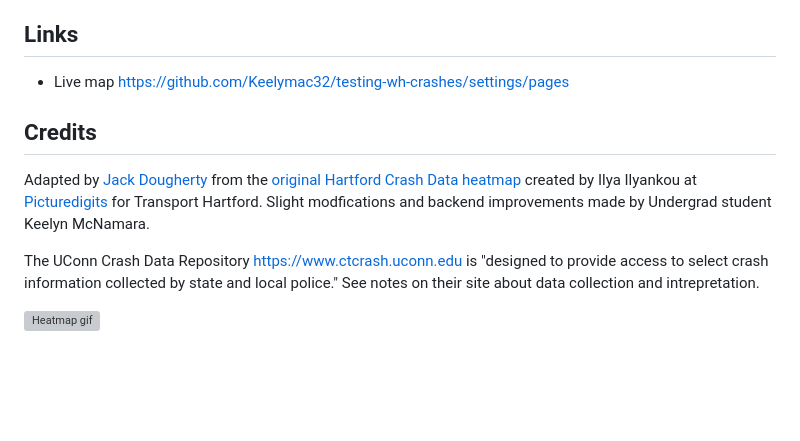
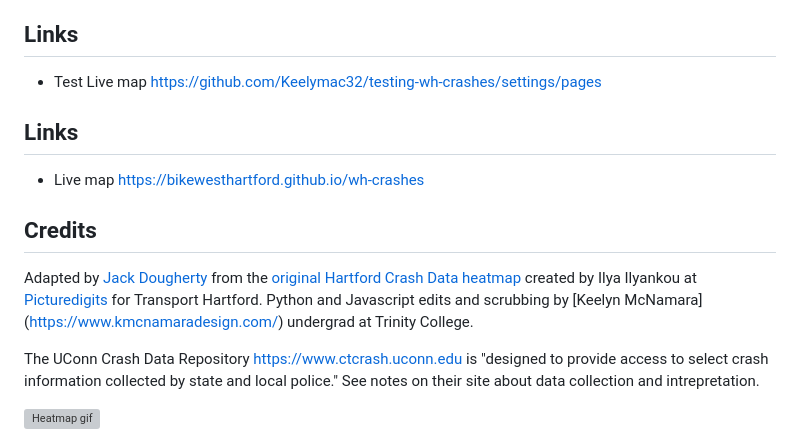
Before and after one commit to Keelymac32/testing-wh-crashes, a Markdown page: README.md, the part around the change printed below. Rendered like a GitHub page; blank space fills up the shorter version; grey boxes are pictures that could not be loaded.

```diff
--- a/README.md
+++ b/README.md
@@ -3,10 +3,13 @@
 Data visualization of motor vehicle crashes in West Hartford CT from 2015 to present, displaying pre-processed data from UConn Crash Data Repository
 
 ## Links
-- Live map https://github.com/Keelymac32/testing-wh-crashes/settings/pages
+- Test Live map https://github.com/Keelymac32/testing-wh-crashes/settings/pages
+
+## Links
+- Live map https://bikewesthartford.github.io/wh-crashes
 
 ## Credits
-Adapted by [Jack Dougherty](https://jackdougherty.org) from the [original Hartford Crash Data heatmap](https://github.com/Picturedigits/hartford-crashes) created by Ilya Ilyankou at [Picturedigits](https://www.picturedigits.com) for Transport Hartford. Slight modfications and backend improvements made by Undergrad student Keelyn McNamara.
+Adapted by [Jack Dougherty](https://jackdougherty.org) from the [original Hartford Crash Data heatmap](https://github.com/Picturedigits/hartford-crashes) created by Ilya Ilyankou at [Picturedigits](https://www.picturedigits.com) for Transport Hartford. Python and Javascript edits and scrubbing by [Keelyn McNamara] (https://www.kmcnamaradesign.com/) undergrad at Trinity College.
 
 The UConn Crash Data Repository <https://www.ctcrash.uconn.edu> is "designed to provide access to select crash information collected by state and local police." See notes on their site about data collection and intrepretation.
 
```
Also changed, not shown: other parts of README.md (+44 -0 lines).
